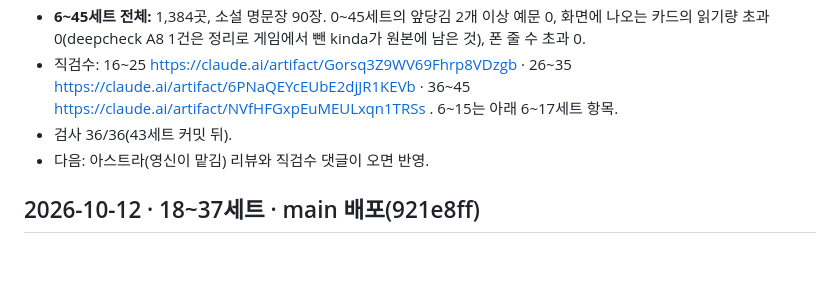
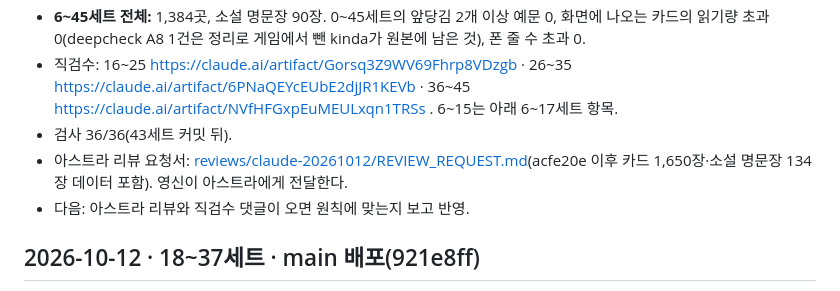
Before and after one commit to esqsoy/vocagoyang, a Markdown page: HANDOFF.md, the part around the change. Rendered like a GitHub page; blank space fills up the shorter version.

Commit message:
인수인계: 아스트라 리뷰 요청서 위치
Co-Authored-By: Claude Opus 5.5 <noreply@anthropic.com>
Claude-Session: https://claude.ai/code/session_01L3t3msS6whG3kxQTTwyKhB

```diff
--- a/HANDOFF.md
+++ b/HANDOFF.md
@@ -8,7 +8,8 @@
 - **6~45세트 전체:** 1,384곳, 소설 명문장 90장. 0~45세트의 앞당김 2개 이상 예문 0, 화면에 나오는 카드의 읽기량 초과 0(deepcheck A8 1건은 정리로 게임에서 뺀 kinda가 원본에 남은 것), 폰 줄 수 초과 0.
 - 직검수: 16~25 https://claude.ai/artifact/Gorsq3Z9WV69Fhrp8VDzgb · 26~35 https://claude.ai/artifact/6PNaQEYcEUbE2djJR1KEVb · 36~45 https://claude.ai/artifact/NVfHFGxpEuMEULxqn1TRSs . 6~15는 아래 6~17세트 항목.
 - 검사 36/36(43세트 커밋 뒤).
-- 다음: 아스트라(영신이 맡김) 리뷰와 직검수 댓글이 오면 반영.
+- 아스트라 리뷰 요청서: [reviews/claude-20261012/REVIEW_REQUEST.md](reviews/claude-20261012/REVIEW_REQUEST.md)(acfe20e 이후 카드 1,650장·소설 명문장 134장 데이터 포함). 영신이 아스트라에게 전달한다.
+- 다음: 아스트라 리뷰와 직검수 댓글이 오면 원칙에 맞는지 보고 반영.
 
 ## 2026-10-12 · 18~37세트 · main 배포(921e8ff)
 
```
